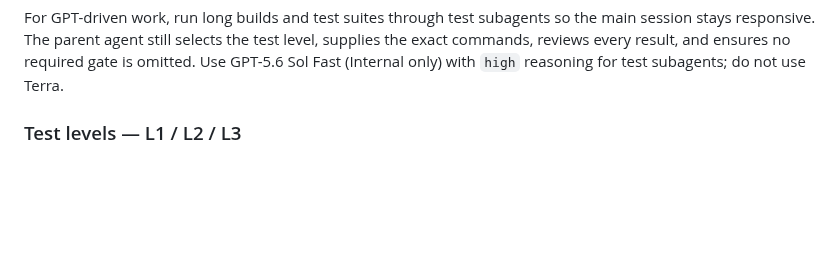
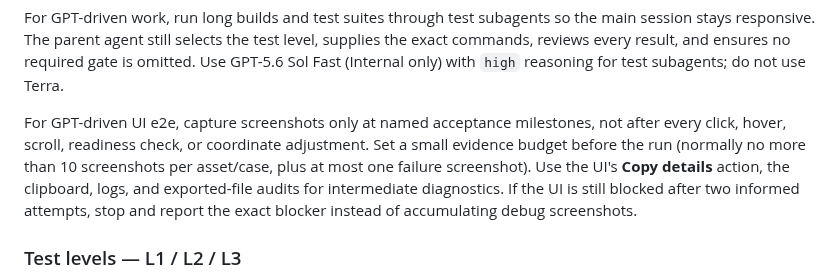
Before and after one commit to xiaoyxue/trd, a Markdown page: AGENTS.md, the part around the change. GitHub-like rendering; blank space fills up the shorter version.

Commit message:
docs: bound GPT UI e2e screenshots
Co-authored-by: Copilot <223556219+Copilot@users.noreply.github.com>

Copilot-Session: a29a2899-7bb7-4d41-9302-d66ef3c4973f

```diff
--- a/AGENTS.md
+++ b/AGENTS.md
@@ -109,6 +109,14 @@ the main session stays responsive. The parent agent still selects the test level
 supplies the exact commands, reviews every result, and ensures no required gate
 is omitted. Use GPT-5.6 Sol Fast (Internal only) with `high` reasoning for test
 subagents; do not use Terra.
+
+For GPT-driven UI e2e, capture screenshots only at named acceptance milestones,
+not after every click, hover, scroll, readiness check, or coordinate adjustment.
+Set a small evidence budget before the run (normally no more than 10 screenshots
+per asset/case, plus at most one failure screenshot). Use the UI's **Copy
+details** action, the clipboard, logs, and exported-file audits for intermediate
+diagnostics. If the UI is still blocked after two informed attempts, stop and
+report the exact blocker instead of accumulating debug screenshots.
 
 ### Test levels — L1 / L2 / L3
 
```
